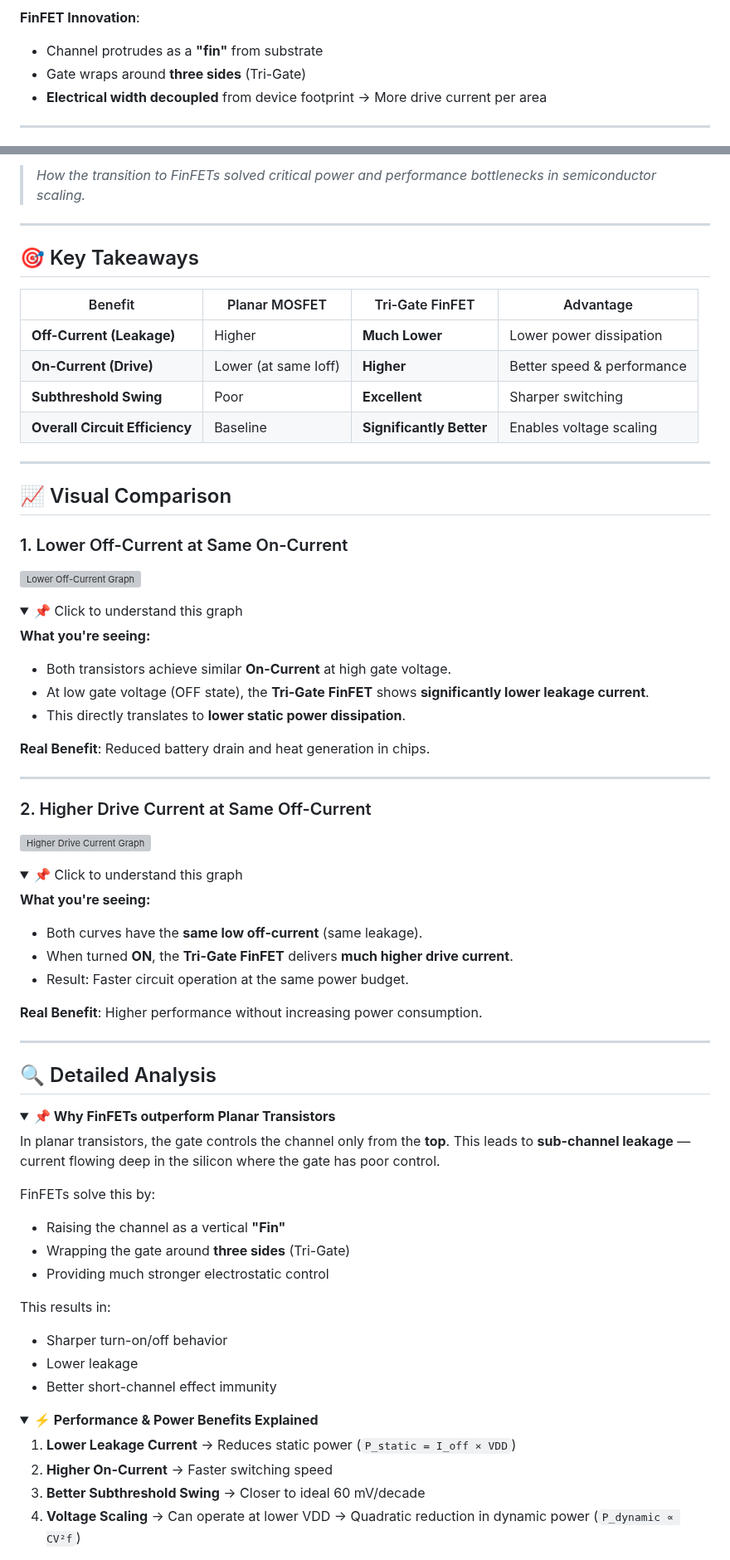
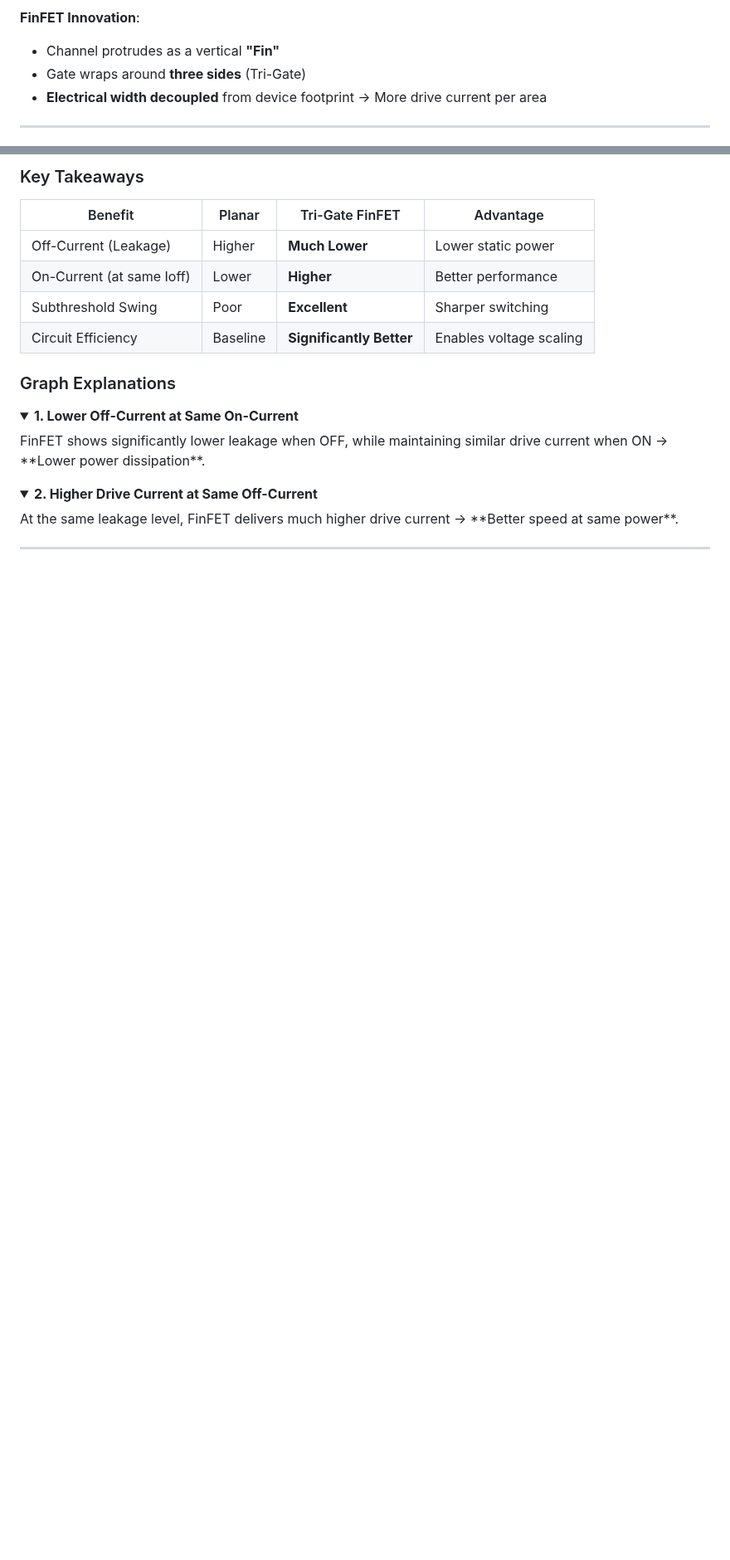
Before and after one commit to najlabintnajeeb/FinFET-Circuit-Design, a Markdown page: Module_1_Scaling_Beyond_CMOS/L3_Introduction_To_FinFETs/README.md, 2 parts joined by grey strips. Shown at 83% size. Drawn GitHub-style; folded sections open; blank space fills up the shorter version; grey boxes are pictures that could not be loaded.

```diff
--- a/Module_1_Scaling_Beyond_CMOS/L3_Introduction_To_FinFETs/README.md
+++ b/Module_1_Scaling_Beyond_CMOS/L3_Introduction_To_FinFETs/README.md
@@ -33,6 +26,6 @@ This portfolio covers the critical transition from **Planar MOSFETs** to **FinFE
 
 **FinFET Innovation**:
-- Channel protrudes as a **"fin"** from substrate
+- Channel protrudes as a vertical **"Fin"**
 - Gate wraps around **three sides** (Tri-Gate)
 - **Electrical width decoupled** from device footprint → More drive current per area
 
@@ -69,79 +79,24 @@ This portfolio covers the critical transition from **Planar MOSFETs** to **FinFE
 
-> *How the transition to FinFETs solved critical power and performance bottlenecks in semiconductor scaling.*
+### Key Takeaways
 
----
+| Benefit                        | Planar          | Tri-Gate FinFET     | Advantage                     |
+|-------------------------------|-----------------|---------------------|-------------------------------|
+| Off-Current (Leakage)         | Higher          | **Much Lower**      | Lower static power            |
+| On-Current (at same Ioff)     | Lower           | **Higher**          | Better performance            |
+| Subthreshold Swing            | Poor            | **Excellent**       | Sharper switching             |
+| Circuit Efficiency            | Baseline        | **Significantly Better** | Enables voltage scaling    |
 
-## 🎯 Key Takeaways
-
-| Benefit                        | Planar MOSFET          | Tri-Gate FinFET          | Advantage |
-|-------------------------------|------------------------|---------------------------|---------|
-| **Off-Current (Leakage)**     | Higher                 | **Much Lower**            | Lower power dissipation |
-| **On-Current (Drive)**        | Lower (at same Ioff)   | **Higher**                | Better speed & performance |
-| **Subthreshold Swing**        | Poor                   | **Excellent**             | Sharper switching |
-| **Overall Circuit Efficiency**| Baseline               | **Significantly Better**  | Enables voltage scaling |
-
----
-
-## 📈 Visual Comparison
-
-### 1. Lower Off-Current at Same On-Current
-
-![Lower Off-Current Graph](path/to/your/left-graph.png)
+### Graph Explanations
 
 <details>
-<summary>📌 Click to understand this graph</summary>
+<summary><strong>1. Lower Off-Current at Same On-Current</strong></summary>
+FinFET shows significantly lower leakage when OFF, while maintaining similar drive current when ON → **Lower power dissipation**.
+</details>
 
-**What you're seeing:**
-- Both transistors achieve similar **On-Current** at high gate voltage.
-- At low gate voltage (OFF state), the **Tri-Gate FinFET** shows **significantly lower leakage current**.
-- This directly translates to **lower static power dissipation**.
-
-**Real Benefit**: Reduced battery drain and heat generation in chips.
+<details>
+<summary><strong>2. Higher Drive Current at Same Off-Current</strong></summary>
+At the same leakage level, FinFET delivers much higher drive current → **Better speed at same power**.
 </details>
 
 ---
 
-### 2. Higher Drive Current at Same Off-Current
-
-![Higher Drive Current Graph](path/to/your/right-graph.png)
-
-<details>
-<summary>📌 Click to understand this graph</summary>
-
-**What you're seeing:**
-- Both curves have the **same low off-current** (same leakage).
-- When turned **ON**, the **Tri-Gate FinFET** delivers **much higher drive current**.
-- Result: Faster circuit operation at the same power budget.
-
-**Real Benefit**: Higher performance without increasing power consumption.
-</details>
-
----
-
-## 🔍 Detailed Analysis
-
-<details>
-<summary><strong>📌 Why FinFETs outperform Planar Transistors</strong></summary>
-
-In planar transistors, the gate controls the channel only from the **top**. This leads to **sub-channel leakage** — current flowing deep in the silicon where the gate has poor control.
-
-FinFETs solve this by:
-- Raising the channel as a vertical **"Fin"**
-- Wrapping the gate around **three sides** (Tri-Gate)
-- Providing much stronger electrostatic control
-
-This results in:
-- Sharper turn-on/off behavior
-- Lower leakage
-- Better short-channel effect immunity
-</details>
-
-<details>
-<summary><strong>⚡ Performance & Power Benefits Explained</strong></summary>
-
-1. **Lower Leakage Current** → Reduces static power (`P_static = I_off × VDD`)
-2. **Higher On-Current** → Faster switching speed
-3. **Better Subthreshold Swing** → Closer to ideal 60 mV/decade
-4. **Voltage Scaling** → Can operate at lower VDD → Quadratic reduction in dynamic power (`P_dynamic ∝ CV²f`)
-</details>
-
```
Also changed, not shown: other parts of Module_1_Scaling_Beyond_CMOS/L3_Introduction_To_FinFETs/README.md (+61 -129 lines).
